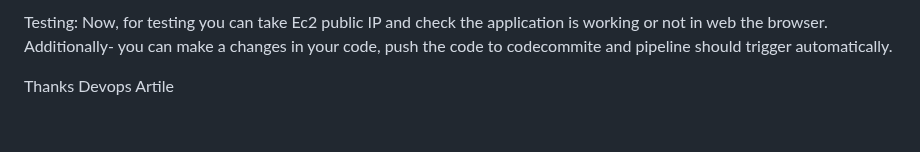
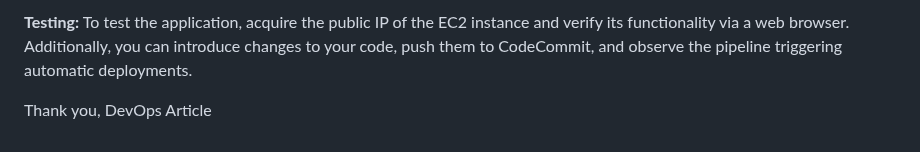
Before and after one commit to DevOps-Article/AWS-cicd-simple-project, a Markdown page: README.md, the part around one of its changes. GitHub-like rendering.

```diff
--- a/README.md
+++ b/README.md
@@ -120,8 +120,8 @@ Also verify Trust Relationship for this role and it should be like below,
 
-Testing:
-Now, for testing you can take Ec2 public IP and check the application is working or not in web the browser.
-Additionally- you can make a changes in your code, push the code to codecommite and pipeline should trigger automatically.
+**Testing:**
+To test the application, acquire the public IP of the EC2 instance and verify its functionality via a web browser.
+Additionally, you can introduce changes to your code, push them to CodeCommit, and observe the pipeline triggering automatic deployments.
 
 
-Thanks
-Devops Artile
+Thank you,
+DevOps Article
```
Also changed, not shown: other parts of README.md (+81 -81 lines).
